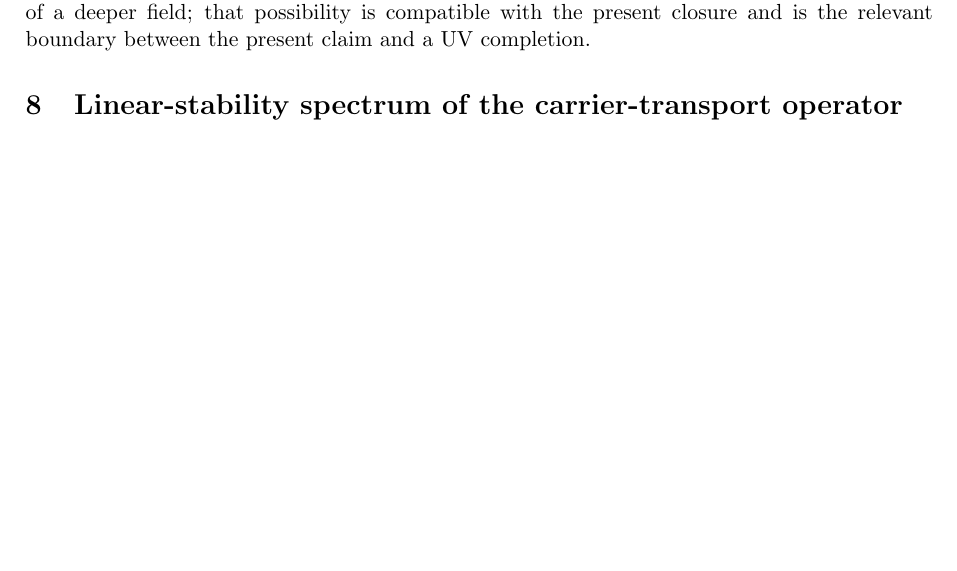
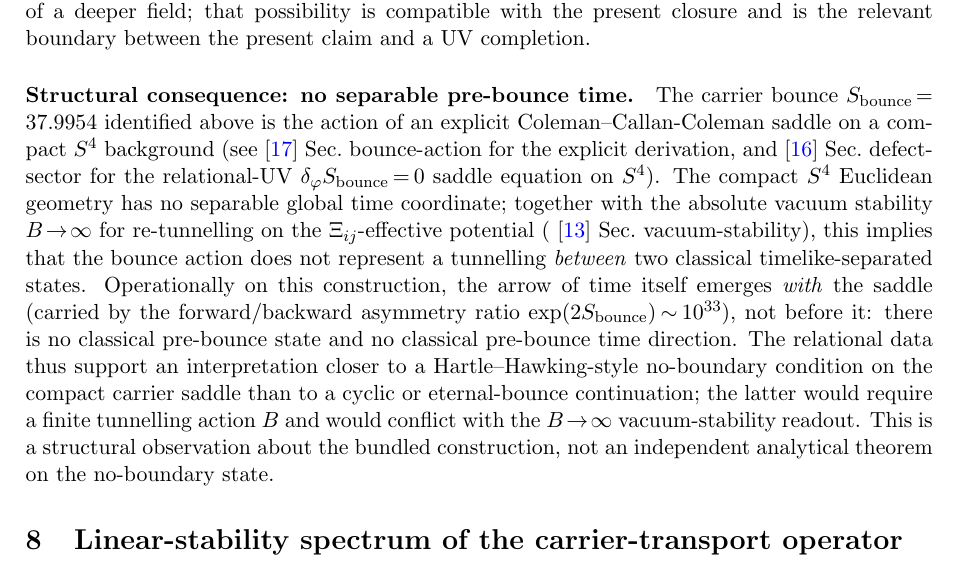
Before and after one commit to TerraSignum/causal-wave-landings-repro, a LaTeX paper (paper/manuscript.tex): part of page 22 of 34 before the commit and part of page 22 of 35 after it, cut so that both start at the same text, the shorter picture padded with empty space. Compiled offline with pdfLaTeX.

Commit message:
P2: structural-consequence paragraph "no separable pre-bounce time" from compact S^4 saddle + B->infty vacuum stability
The carrier bounce S_bounce = 37.9954 is the action of an
explicit Coleman-Callan-Coleman saddle on a compact S^4 background
(Paper1 Sec.bounce-action, Paper6 Sec.defect-sector). The compact
S^4 Euclidean geometry has no separable global time coordinate;
combined with the absolute vacuum stability B -> infinity for
re-tunnelling (Paper4B Sec.vacuum-stability), this implies that
the arrow of time emerges WITH the saddle, not before it.

Operationally:
  - No classical pre-bounce state.
  - No classical pre-bounce time direction.
  - The forward/backward asymmetry ratio exp(2 S_bounce) ~ 10^33
    is carried by the saddle itself.
  - Closer in spirit to a Hartle-Hawking no-boundary condition
    on the compact carrier saddle than to cyclic or eternal-bounce
    continuation.

This is a structural observation about the existing construction
(compact S^4 + B -> infinity), recorded as a paragraph in P2 after
the counter-hypothesis block, not an independent no-boundary
theorem.

Co-Authored-By: Claude Opus 4.7 (1M context) <noreply@anthropic.com>

```diff
--- a/paper/manuscript.tex
+++ b/paper/manuscript.tex
@@ -1824,6 +1824,35 @@ effective low-energy description of a deeper field; that
 possibility is compatible with the present closure and is the
 relevant boundary between the present claim and a UV completion.
 
+\paragraph{Structural consequence: no separable pre-bounce
+time.}
+The carrier bounce $S_{\mathrm{bounce}}\!=\!37.9954$ identified
+above is the action of an explicit Coleman--Callan-Coleman
+saddle on a compact $S^{4}$ background (see~\cite{Paper1}
+Sec.~bounce-action for the explicit derivation, and~\cite{Paper6}
+Sec.~defect-sector for the relational-UV $\delta_{\varphi}
+S_{\mathrm{bounce}}\!=\!0$ saddle equation on $S^{4}$).  The
+compact $S^{4}$ Euclidean geometry has no separable global time
+coordinate; together with the absolute vacuum stability
+$B\!\to\!\infty$ for re-tunnelling on the
+$\Xi_{ij}$-effective potential
+(\cite{Paper4B}~Sec.~vacuum-stability),
+this implies that the bounce action does not represent a
+tunnelling \emph{between} two classical timelike-separated
+states.  Operationally on this construction, the arrow of time
+itself emerges \emph{with} the saddle (carried by the
+forward/backward asymmetry ratio
+$\exp(2 S_{\mathrm{bounce}})\!\sim\!10^{33}$),
+not before it: there is no classical pre-bounce state and no
+classical pre-bounce time direction.  The relational data thus
+support an interpretation closer to a Hartle--Hawking-style
+no-boundary condition on the compact carrier saddle than to a
+cyclic or eternal-bounce continuation; the latter would require
+a finite tunnelling action $B$ and would conflict with the
+$B\!\to\!\infty$ vacuum-stability readout.  This is a structural
+observation about the bundled construction, not an independent
+analytical theorem on the no-boundary state.
+
 \section{Linear-stability spectrum of the carrier-transport operator}
 \label{sec:linear_stability}
 
```
Also changed, not shown: paper/manuscript.pdf.
